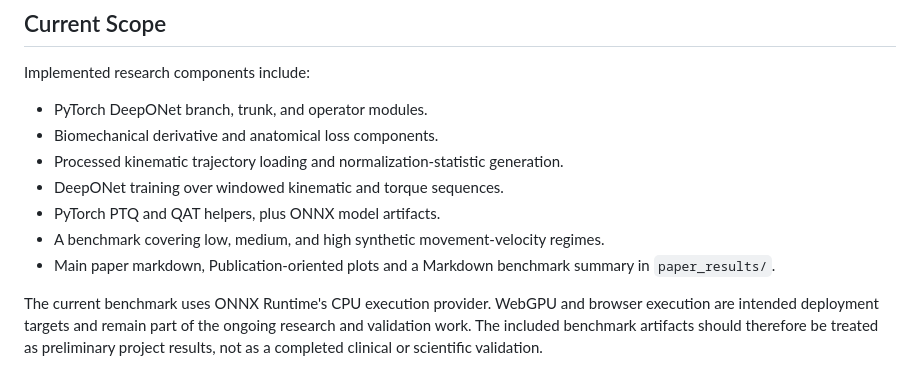
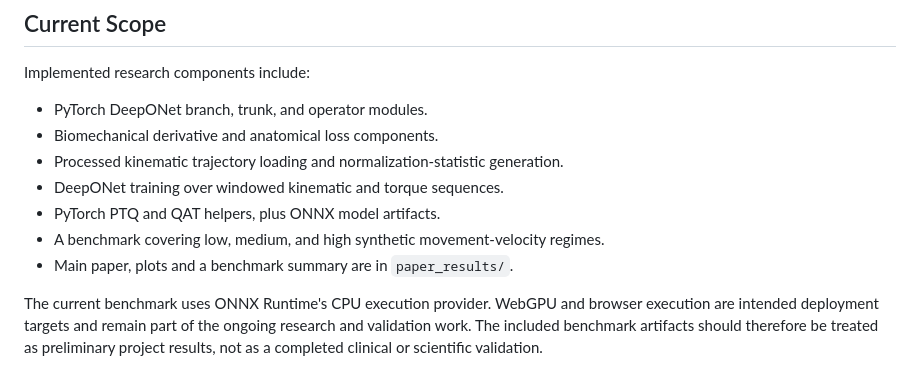
Before and after one commit to Arxivory/Mobiome, a Markdown page: README.md, the part around the change. Drawn GitHub-style.

Commit message:
docs: revised readme

```diff
--- a/README.md
+++ b/README.md
@@ -75,7 +75,7 @@ Implemented research components include:
 - DeepONet training over windowed kinematic and torque sequences.
 - PyTorch PTQ and QAT helpers, plus ONNX model artifacts.
 - A benchmark covering low, medium, and high synthetic movement-velocity regimes.
-- Main paper markdown, Publication-oriented plots and a Markdown benchmark summary in `paper_results/`.
+- Main paper, plots and a benchmark summary are in `paper_results/`.
 
 The current benchmark uses ONNX Runtime's CPU execution provider. WebGPU and browser execution are intended deployment targets and remain part of the ongoing research and validation work. The included benchmark artifacts should therefore be treated as preliminary project results, not as a completed clinical or scientific validation.
 
```
